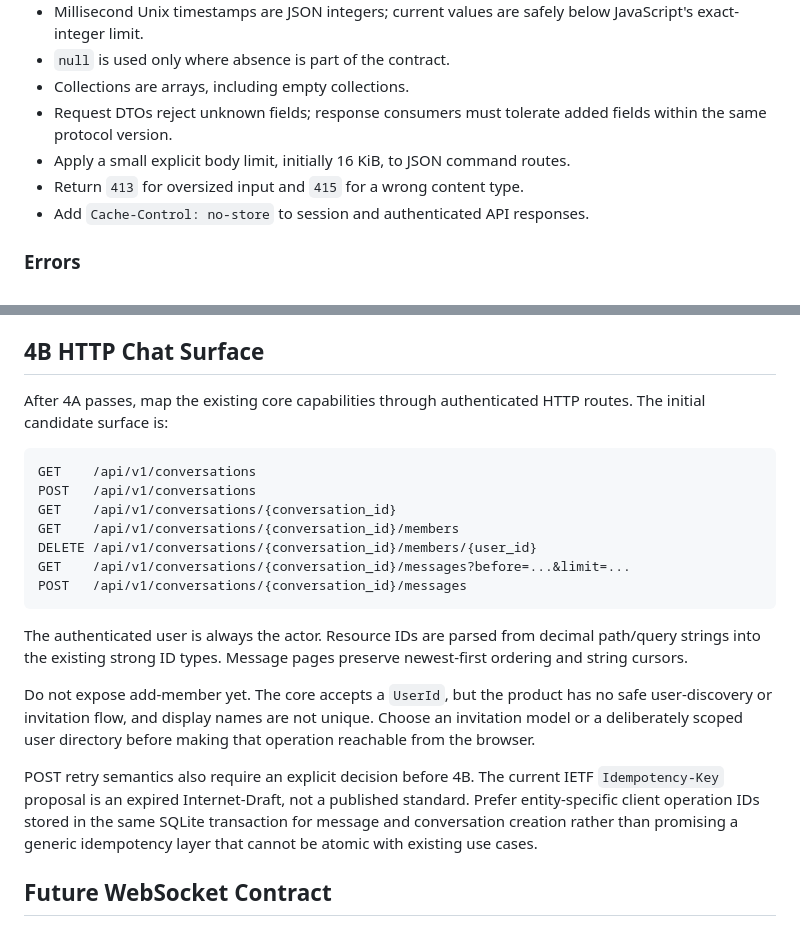
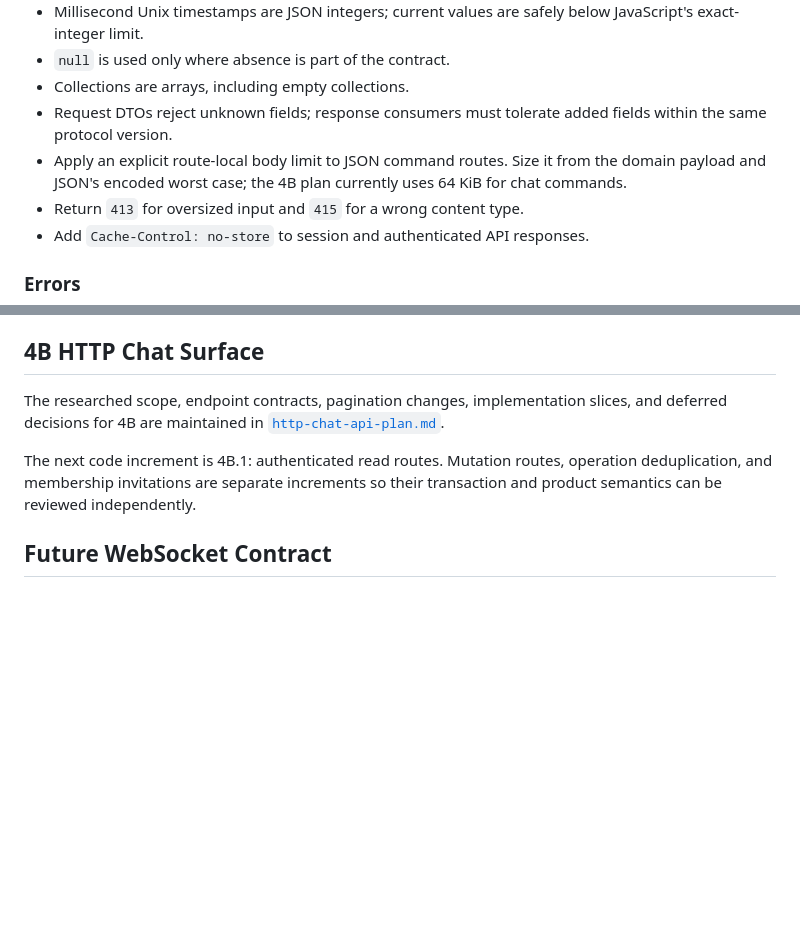
Before and after one commit to barn0w1/chat-rs, a Markdown page: docs/authentication-protocol.md, 2 parts joined by grey strips. Rendered like a GitHub page; blank space fills up the shorter version.

````diff
--- a/docs/authentication-protocol.md
+++ b/docs/authentication-protocol.md
@@ -370,7 +370,9 @@ core domain types. Convert between the two at the handler boundary.
 - Collections are arrays, including empty collections.
 - Request DTOs reject unknown fields; response consumers must tolerate added
   fields within the same protocol version.
-- Apply a small explicit body limit, initially 16 KiB, to JSON command routes.
+- Apply an explicit route-local body limit to JSON command routes. Size it from
+  the domain payload and JSON's encoded worst case; the 4B plan currently uses
+  64 KiB for chat commands.
 - Return `413` for oversized input and `415` for a wrong content type.
 - Add `Cache-Control: no-store` to session and authenticated API responses.
 
@@ -407,33 +409,13 @@ logged and returned as a generic `500` problem.
 
 ## 4B HTTP Chat Surface
 
-After 4A passes, map the existing core capabilities through authenticated HTTP
-routes. The initial candidate surface is:
+The researched scope, endpoint contracts, pagination changes, implementation
+slices, and deferred decisions for 4B are maintained in
+[`http-chat-api-plan.md`](http-chat-api-plan.md).
 
-```text
-GET    /api/v1/conversations
-POST   /api/v1/conversations
-GET    /api/v1/conversations/{conversation_id}
-GET    /api/v1/conversations/{conversation_id}/members
-DELETE /api/v1/conversations/{conversation_id}/members/{user_id}
-GET    /api/v1/conversations/{conversation_id}/messages?before=...&limit=...
-POST   /api/v1/conversations/{conversation_id}/messages
-```
-
-The authenticated user is always the actor. Resource IDs are parsed from
-decimal path/query strings into the existing strong ID types. Message pages
-preserve newest-first ordering and string cursors.
-
-Do not expose add-member yet. The core accepts a `UserId`, but the product has
-no safe user-discovery or invitation flow, and display names are not unique.
-Choose an invitation model or a deliberately scoped user directory before
-making that operation reachable from the browser.
-
-POST retry semantics also require an explicit decision before 4B. The current
-IETF `Idempotency-Key` proposal is an expired Internet-Draft, not a published
-standard. Prefer entity-specific client operation IDs stored in the same SQLite
-transaction for message and conversation creation rather than promising a
-generic idempotency layer that cannot be atomic with existing use cases.
+The next code increment is 4B.1: authenticated read routes. Mutation routes,
+operation deduplication, and membership invitations are separate increments so
+their transaction and product semantics can be reviewed independently.
 
 ## Future WebSocket Contract
 
````
Also changed, not shown: README.md (+6 -0 lines), docs/http-chat-api-plan.md (added, +548 -0 lines).
